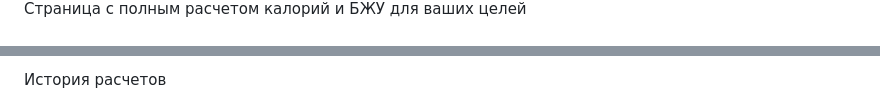
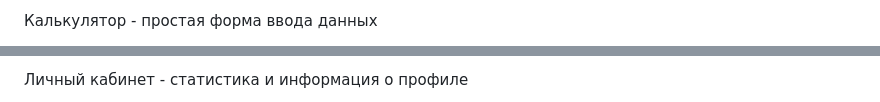
Before and after one commit to alwakok/flask, a Markdown page: README.md, 2 parts joined by grey strips. Drawn GitHub-style.

```diff
--- a/README.md
+++ b/README.md
@@ -143,3 +129,3 @@ TDEE = BMR × коэффициент активности
 
-Страница с полным расчетом калорий и БЖУ для ваших целей
+Калькулятор - простая форма ввода данных
 
@@ -147,3 +133,3 @@ TDEE = BMR × коэффициент активности
 
-История расчетов
+Личный кабинет - статистика и информация о профиле
 
```
Also changed, not shown: other parts of README.md (+92 -120 lines).
